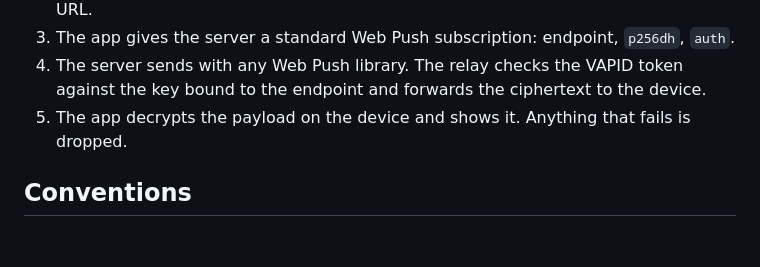
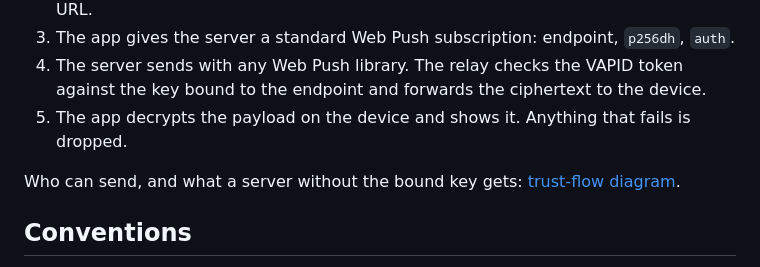
Before and after one commit to singh-gur/push-harbor, a Markdown page: docs/spec/README.md, the part around the change. Rendered like a GitHub page; blank space fills up the shorter version.

```diff
--- a/docs/spec/README.md
+++ b/docs/spec/README.md
@@ -41,6 +41,9 @@ SHOULD and MAY are used as in RFC 2119.
 4. The server sends with any Web Push library. The relay checks the VAPID token against the key
    bound to the endpoint and forwards the ciphertext to the device.
 5. The app decrypts the payload on the device and shows it. Anything that fails is dropped.
+
+Who can send, and what a server without the bound key gets:
+[trust-flow diagram](../assets/trust-flow.png).
 
 ## Conventions
 
```
Also changed, not shown: README.md (+19 -16 lines), docs/assets/trust-flow.png, 2 other files.
